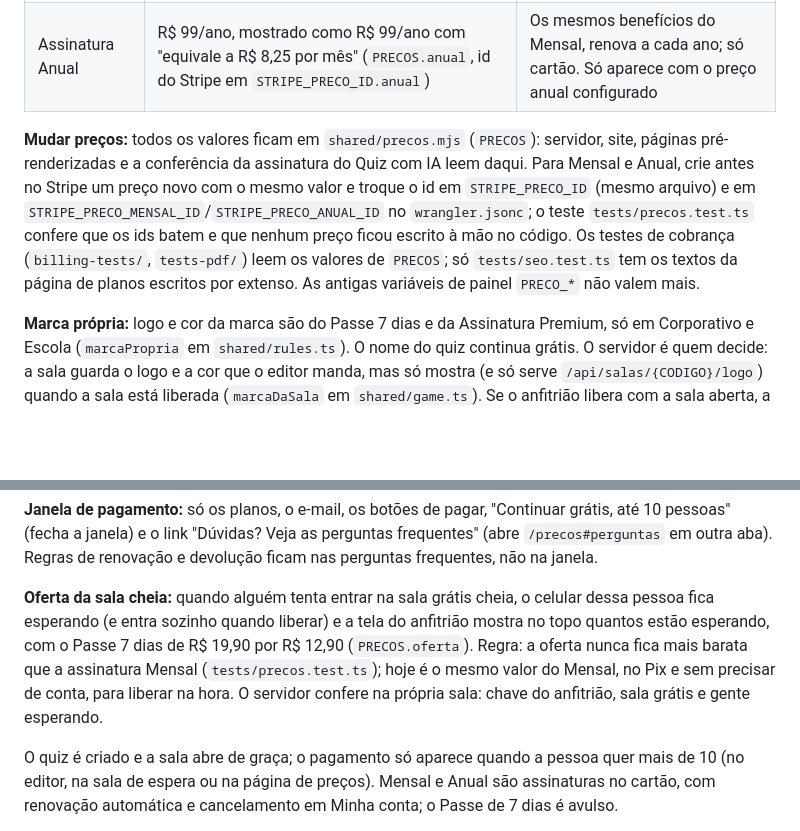
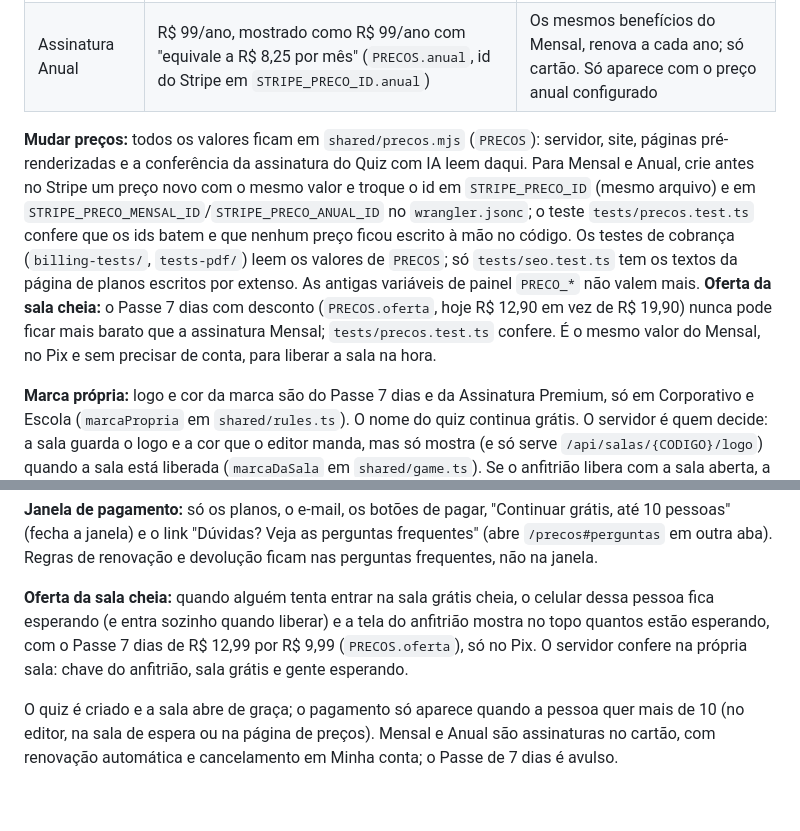
Before and after one commit to gtorniero/quiddo, a Markdown page: README.md, 2 parts joined by grey strips. Rendered like a GitHub page; blank space fills up the shorter version.

Commit message:
README: regra da oferta no parágrafo de preços, sem conflitar com a branch da sala
Co-Authored-By: Claude Opus 5.5 <noreply@anthropic.com>

```diff
--- a/README.md
+++ b/README.md
@@ -114,7 +114,7 @@ Mesmo modelo do Retrozap. Os planos estão em `/precos`:
 | Assinatura Mensal | R$ 12,90/mês (`PRECOS.mensal`, id do Stripe em `STRIPE_PRECO_ID.mensal`) | Salas de até 200 e a sua marca, renova a cada mês; só cartão |
 | Assinatura Anual | R$ 99/ano, mostrado como R$ 99/ano com "equivale a R$ 8,25 por mês" (`PRECOS.anual`, id do Stripe em `STRIPE_PRECO_ID.anual`) | Os mesmos benefícios do Mensal, renova a cada ano; só cartão. Só aparece com o preço anual configurado |
 
-**Mudar preços:** todos os valores ficam em `shared/precos.mjs` (`PRECOS`): servidor, site, páginas pré-renderizadas e a conferência da assinatura do Quiz com IA leem daqui. Para Mensal e Anual, crie antes no Stripe um preço novo com o mesmo valor e troque o id em `STRIPE_PRECO_ID` (mesmo arquivo) e em `STRIPE_PRECO_MENSAL_ID`/`STRIPE_PRECO_ANUAL_ID` no `wrangler.jsonc`; o teste `tests/precos.test.ts` confere que os ids batem e que nenhum preço ficou escrito à mão no código. Os testes de cobrança (`billing-tests/`, `tests-pdf/`) leem os valores de `PRECOS`; só `tests/seo.test.ts` tem os textos da página de planos escritos por extenso. As antigas variáveis de painel `PRECO_*` não valem mais.
+**Mudar preços:** todos os valores ficam em `shared/precos.mjs` (`PRECOS`): servidor, site, páginas pré-renderizadas e a conferência da assinatura do Quiz com IA leem daqui. Para Mensal e Anual, crie antes no Stripe um preço novo com o mesmo valor e troque o id em `STRIPE_PRECO_ID` (mesmo arquivo) e em `STRIPE_PRECO_MENSAL_ID`/`STRIPE_PRECO_ANUAL_ID` no `wrangler.jsonc`; o teste `tests/precos.test.ts` confere que os ids batem e que nenhum preço ficou escrito à mão no código. Os testes de cobrança (`billing-tests/`, `tests-pdf/`) leem os valores de `PRECOS`; só `tests/seo.test.ts` tem os textos da página de planos escritos por extenso. As antigas variáveis de painel `PRECO_*` não valem mais. **Oferta da sala cheia:** o Passe 7 dias com desconto (`PRECOS.oferta`, hoje R$ 12,90 em vez de R$ 19,90) nunca pode ficar mais barato que a assinatura Mensal; `tests/precos.test.ts` confere. É o mesmo valor do Mensal, no Pix e sem precisar de conta, para liberar a sala na hora.
 
 **Marca própria:** logo e cor da marca são do Passe 7 dias e da Assinatura Premium, só em Corporativo e Escola (`marcaPropria` em `shared/rules.ts`). O nome do quiz continua grátis. O servidor é quem decide: a sala guarda o logo e a cor que o editor manda, mas só mostra (e só serve `/api/salas/{CODIGO}/logo`) quando a sala está liberada (`marcaDaSala` em `shared/game.ts`). Se o anfitrião libera com a sala aberta, a marca aparece na hora. Salas grátis com marca salva abrem normalmente, com as cores do Quiddo.
 
@@ -124,7 +124,7 @@ Na assinatura, o período pago vale até o fim: cancelar só impede a próxima r
 
 **Janela de pagamento:** só os planos, o e-mail, os botões de pagar, "Continuar grátis, até 10 pessoas" (fecha a janela) e o link "Dúvidas? Veja as perguntas frequentes" (abre `/precos#perguntas` em outra aba). Regras de renovação e devolução ficam nas perguntas frequentes, não na janela.
 
-**Oferta da sala cheia:** quando alguém tenta entrar na sala grátis cheia, o celular dessa pessoa fica esperando (e entra sozinho quando liberar) e a tela do anfitrião mostra no topo quantos estão esperando, com o Passe 7 dias de R$ 19,90 por R$ 12,90 (`PRECOS.oferta`). Regra: a oferta nunca fica mais barata que a assinatura Mensal (`tests/precos.test.ts`); hoje é o mesmo valor do Mensal, no Pix e sem precisar de conta, para liberar na hora. O servidor confere na própria sala: chave do anfitrião, sala grátis e gente esperando.
+**Oferta da sala cheia:** quando alguém tenta entrar na sala grátis cheia, o celular dessa pessoa fica esperando (e entra sozinho quando liberar) e a tela do anfitrião mostra no topo quantos estão esperando, com o Passe 7 dias de R$ 12,99 por R$ 9,99 (`PRECOS.oferta`), só no Pix. O servidor confere na própria sala: chave do anfitrião, sala grátis e gente esperando.
 
 O quiz é criado e a sala abre de graça; o pagamento só aparece quando a pessoa quer mais de 10 (no editor, na sala de espera ou na página de preços). Mensal e Anual são assinaturas no cartão, com renovação automática e cancelamento em Minha conta; o Passe de 7 dias é avulso.
 
```
